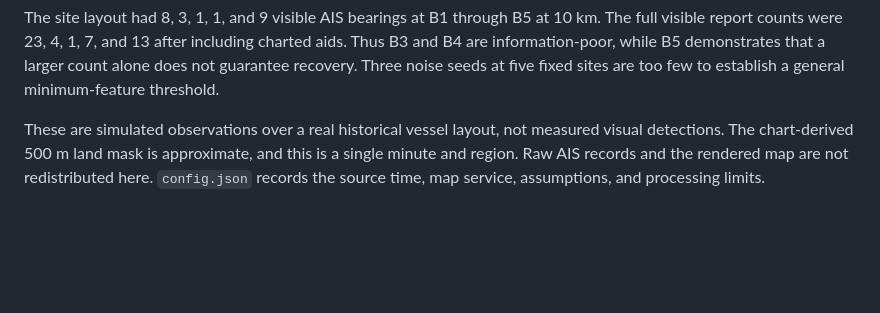
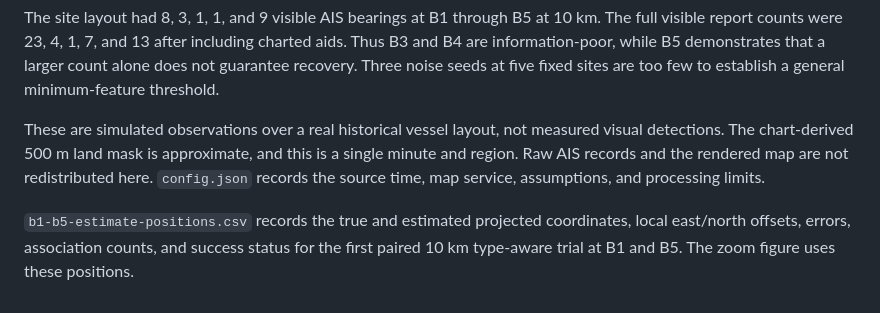
Before and after one commit to j-vaught/bearing-only-maritime-localization, a Markdown page: results/ais-b1-b5-pilot-v1/README.md, the part around the change. Drawn GitHub-style; blank space fills up the shorter version.

```diff
--- a/results/ais-b1-b5-pilot-v1/README.md
+++ b/results/ais-b1-b5-pilot-v1/README.md
@@ -11,3 +11,5 @@ Across the 15 type-aware cases, grid search had 0 successes, 51.3 km median erro
 The site layout had 8, 3, 1, 1, and 9 visible AIS bearings at B1 through B5 at 10 km. The full visible report counts were 23, 4, 1, 7, and 13 after including charted aids. Thus B3 and B4 are information-poor, while B5 demonstrates that a larger count alone does not guarantee recovery. Three noise seeds at five fixed sites are too few to establish a general minimum-feature threshold.
 
 These are simulated observations over a real historical vessel layout, not measured visual detections. The chart-derived 500 m land mask is approximate, and this is a single minute and region. Raw AIS records and the rendered map are not redistributed here. `config.json` records the source time, map service, assumptions, and processing limits.
+
+`b1-b5-estimate-positions.csv` records the true and estimated projected coordinates, local east/north offsets, errors, association counts, and success status for the first paired 10 km type-aware trial at B1 and B5. The zoom figure uses these positions.
```
Also changed, not shown: README.md (+4 -0 lines), docs/figures/b1-b5-estimate-comparison.png (added), 4 other files.
